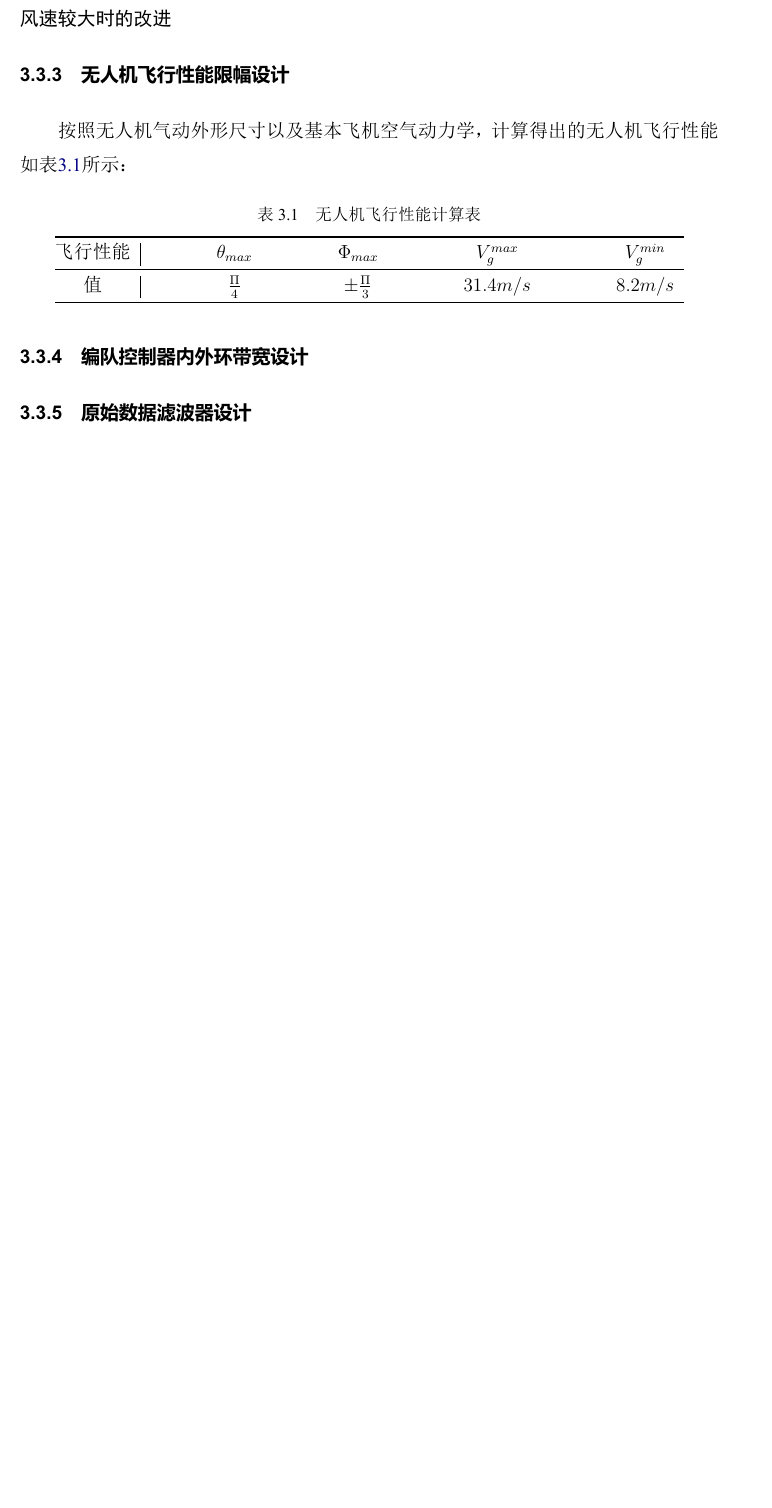
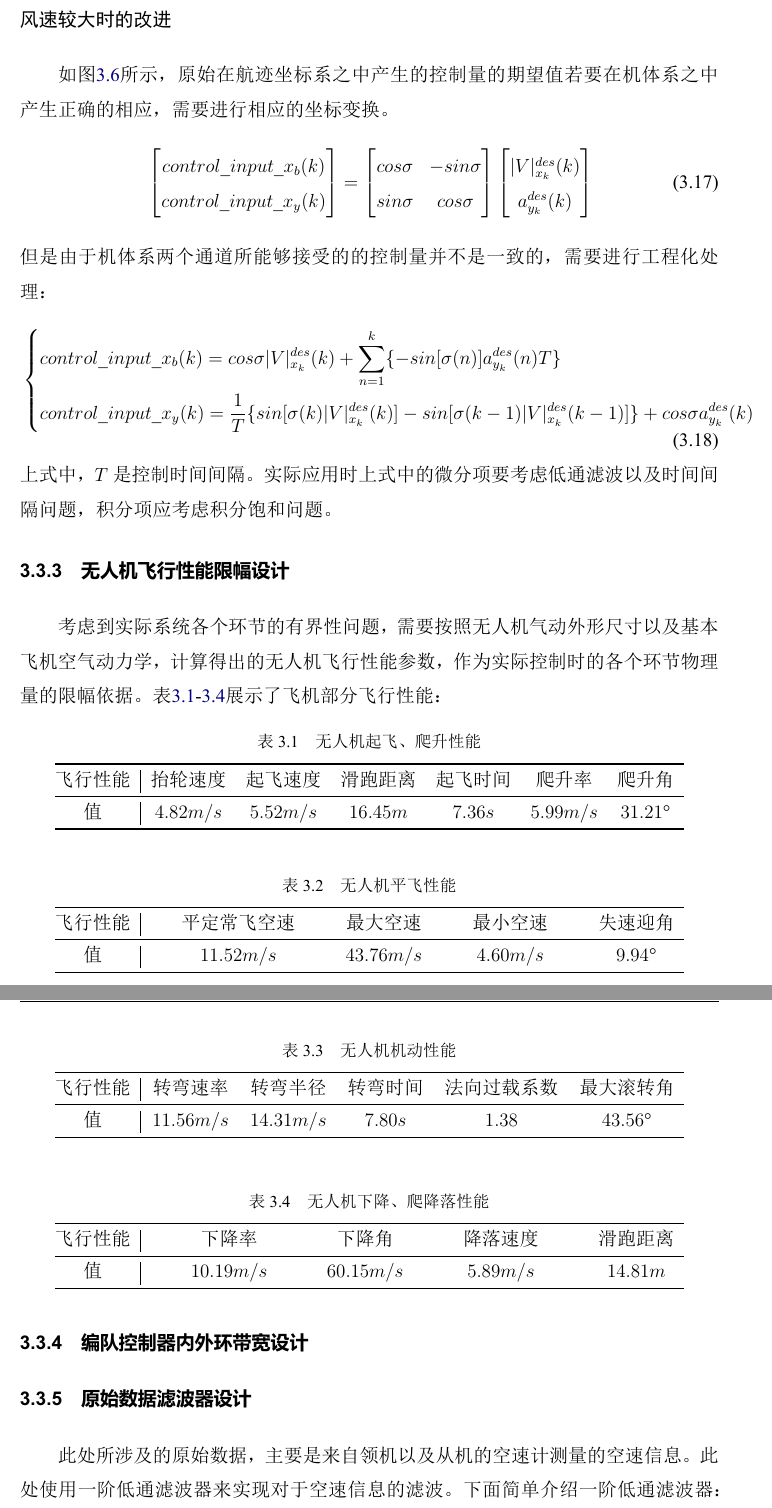
Before and after one commit to lee-shun/fixed_wing_formation_control, a LaTeX thesis (graduation_thesis/BIT-thesis-template-grd/demo.tex, which reads graduation_thesis/BIT-thesis-template-grd/chapters/chapter3.tex): part of page 27 of 34 before the commit and two parts of pages 27 and 28 of 35 after it, the two joined at a grey line, cut so that both start at the same text, the shorter picture padded with empty space. The pictures show the PDF file graduation_thesis/BIT-thesis-template-grd/demo.pdf that the author committed with the source.

Commit message:
写文章

```diff
--- a/graduation_thesis/BIT-thesis-template-grd/chapters/chapter3.tex
+++ b/graduation_thesis/BIT-thesis-template-grd/chapters/chapter3.tex
@@ -219,3 +219,8 @@ $PID$控制器参数。
 \end{figure}
 图中，风速的大小以及方向已经不能忽略不计，可以得出。原始产生在航迹坐标系$O_kx_ky_kz_k$中的期望速度以及期望与执行机构（油门以及副翼）所在的机体系已有大小为$\sigma$的夹角。
 \subsubsection*{风速较大时的改进}
+如图\ref{fig:heavy_wind}所示，原始在航迹坐标系之中产生的控制量的期望值若要在机体系之中产生正确的相应，需要进行相应的坐标变换。
+\begin{equation}
+    \left[
+    \begin{matrix}
+        control\_input\_x_b(k)\\
@@ -222,16 +240,75 @@ $PID$控制器参数。
+            a_{y_k}^{des}(k)
+        \end{matrix}
+        \right]
+\end{equation}
+但是由于机体系两个通道所能够接受的的控制量并不是一致的，需要进行工程化处理：
+\begin{equation}
+    \left\{
+        \begin{aligned}
+            &control\_input\_x_b(k)=cos\sigma|V|_{x_k}^{des}(k)+\sum_{n=1}^k\{-sin[\sigma(n)]a_{y_k}^{des}(n)T\}\\
+            &control\_input\_x_y(k)=\frac{1}{T}\{sin[\sigma(k)|V|_{x_k}^{des}(k)]-sin[\sigma(k-1)|V|_{x_k}^{des}(k-1)]\}+cos\sigma a_{y_k}^{des}(k)
+        \end{aligned}
+    \right .
+\end{equation}
+上式中，$T$是控制时间间隔。实际应用时上式中的微分项要考虑低通滤波以及时间间隔问题，积分项应考虑积分饱和问题。
 \subsection{无人机飞行性能限幅设计}
-按照无人机气动外形尺寸以及基本飞机空气动力学，计算得出的无人机飞行性能如表\ref{tab:flight_performance}所示：
+考虑到实际系统各个环节的有界性问题，需要按照无人机气动外形尺寸以及基本飞机空气动力学，计算得出的无人机飞行性能参数，作为实际控制时的各个环节物理量的限幅依据。表\ref{tab:takeoff_performance}-\ref{tab:sink_performance}展示了飞机部分飞行性能：
 \begin{table}[H]
     \centering
-    \caption{无人机飞行性能计算表} \label{tab:flight_performance}
+    \caption{无人机起飞、爬升性能} \label{tab:takeoff_performance}
+    \begin{tabular*}{0.9\textwidth}{@{\extracolsep{\fill}}c|ccccccc}
+    \toprule
+        飞行性能&抬轮速度&起飞速度&滑跑距离&起飞时间
+        &爬升率&爬升角
+        \\
+    \midrule
+        值&$4.82m/s$&$5.52m/s$&$16.45m$&$7.36s$
+        &$5.99m/s$&$31.21°$\\
+    \bottomrule
+\end{tabular*}
+\end{table}
+\begin{table}[H]
+    \centering
+    \caption{无人机平飞性能} \label{tab:task_performance}
     \begin{tabular*}{0.9\textwidth}{@{\extracolsep{\fill}}c|cccc}
     \toprule
-        飞行性能 & $\theta_{max}$ & $\Phi_{max}$ &$V_g^{max}$ & $V_g^{min}$\\
+        飞行性能&平定常飞空速&最大空速&最小空速&失速迎角%TODO:需要有最大前项加速度
+        \\
     \midrule
-        值 & $\frac{\Pi}{4}$ & $\pm\frac{\Pi}{3}$ & $31.4m/s$ & $8.2m/s$\\
+        值&$11.52m/s$&$43.76m/s$&$4.60m/s$&$9.94°$\\
+    \bottomrule
+\end{tabular*}
+\end{table}
+\begin{table}[H]
+    \centering
+    \caption{无人机机动性能} \label{tab:motive_performance}
+    \begin{tabular*}{0.9\textwidth}{@{\extracolsep{\fill}}c|ccccc}
+    \toprule
+        飞行性能&转弯速率&转弯半径&转弯时间&法向过载系数&最大滚转角%TODO:需要有最大滚转角速度
+        \\
+    \midrule
+        值&$11.56m/s$&$14.31m/s$&$7.80s$&$1.38$&$43.56°$\\
+    \bottomrule
+\end{tabular*}
+\end{table}
+\begin{table}[H]
+    \centering
+    \caption{无人机下降、爬降落性能} \label{tab:sink_performance}
+    \begin{tabular*}{0.9\textwidth}{@{\extracolsep{\fill}}c|cccc}
+    \toprule
+        飞行性能&下降率&下降角&降落速度&滑跑距离
+        \\
+    \midrule
+        值&$10.19m/s$&$60.15m/s$&$5.89m/s$&$14.81m$
+        \\
     \bottomrule
 \end{tabular*}
 \end{table}
 \subsection{编队控制器内外环带宽设计}
 
 \subsection{原始数据滤波器设计}
+此处所涉及的原始数据，主要是来自领机以及从机的空速计测量的空速信息。此处使用一阶低通滤波器来实现对于空速信息的滤波。下面简单介绍一阶低通滤波器：
+一阶低通滤波器又称作一阶惯性滤波器，传递函数形式为标准一阶惯性环节：
+\begin{equation}
+    V_0=\frac{1}{1+\tau j\omega}
+\end{equation}
@@ -237,0 +320,5 @@ $PID$控制器参数。
+\begin{equation}
+    V_0(k)=\frac{V_i(k)+\frac{\tau}{T}V_0(k-1)}{1+\frac{\tau}{T}}
+\end{equation}
+其中，$T$为控制器时间间隔，$T=\frac{1}{f}$。
+此种滤波器在使用时需要注意时间常数的选择，时间常数过大，虽然数据波形会相对平滑，但是滞后较为严重。
```
Also changed, not shown: graduation_thesis/BIT-thesis-template-grd/demo.pdf, graduation_thesis/BIT-thesis-template-grd/chapters/chapter3.tex (18 more changed lines).
